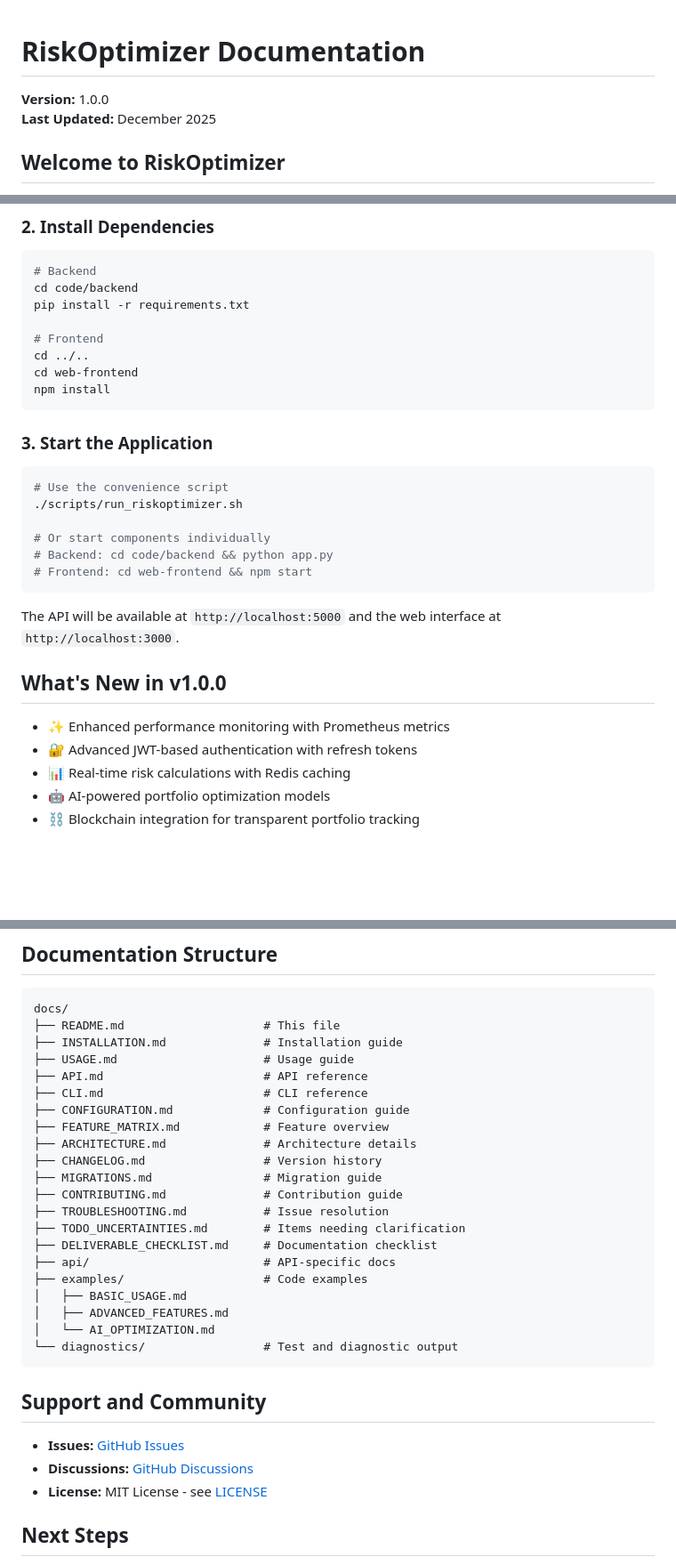
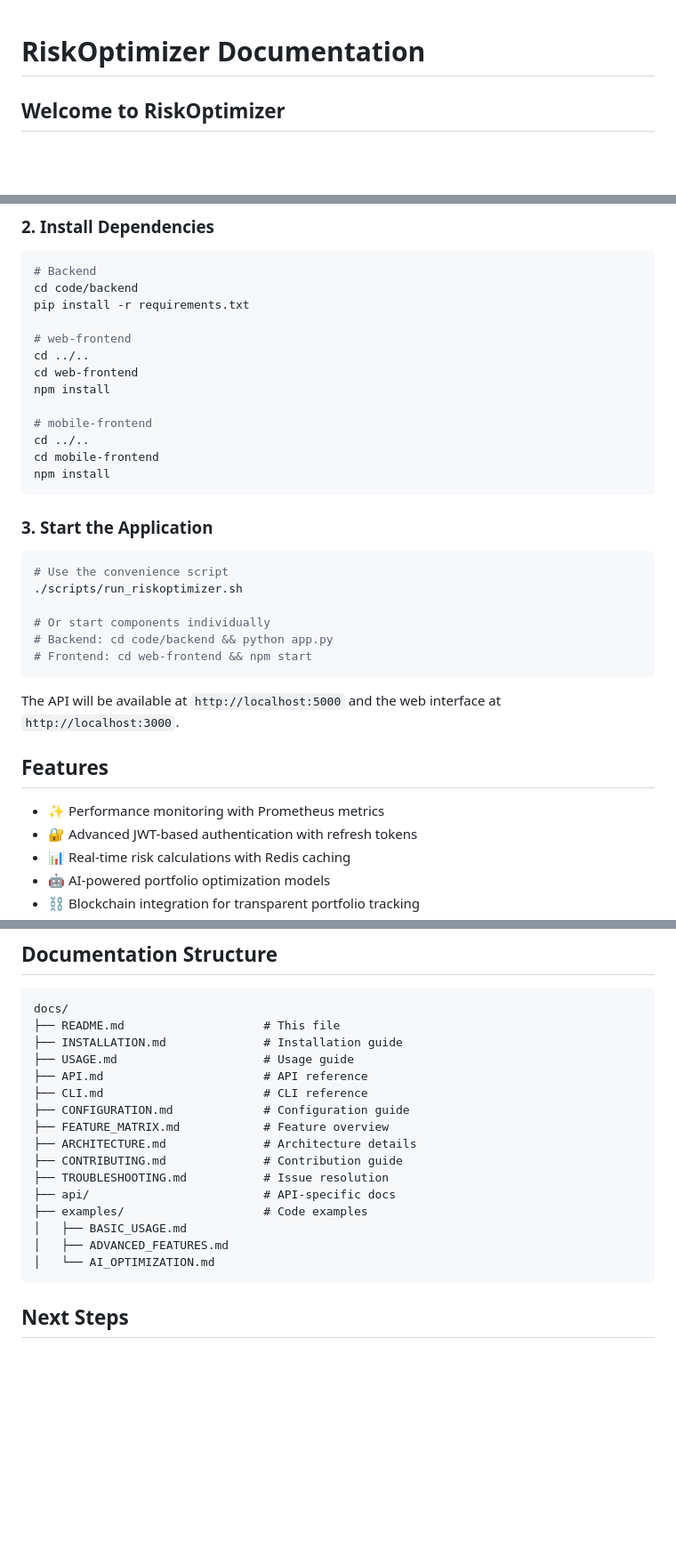
Before and after one commit to quantsingularity/RiskOptimizer, a Markdown page: docs/README.md, 3 parts joined by grey strips. Shown at 89% size. GitHub-like rendering; blank space fills up the shorter version.

Commit message:
Refactor code and enhance maintainability.

````diff
--- a/docs/README.md
+++ b/docs/README.md
@@ -1,7 +1,4 @@
 # RiskOptimizer Documentation
-
-**Version:** 1.0.0
-**Last Updated:** December 2025
 
 ## Welcome to RiskOptimizer
 
@@ -41,9 +38,14 @@ cd RiskOptimizer
 cd code/backend
 pip install -r requirements.txt
 
-# Frontend
+# web-frontend
 cd ../..
 cd web-frontend
+npm install
+
+# mobile-frontend
+cd ../..
+cd mobile-frontend
 npm install
 ```
 
@@ -60,9 +62,9 @@ npm install
 
 The API will be available at `http://localhost:5000` and the web interface at `http://localhost:3000`.
 
-## What's New in v1.0.0
+## Features
 
-- ✨ Enhanced performance monitoring with Prometheus metrics
+- ✨ Performance monitoring with Prometheus metrics
 - 🔐 Advanced JWT-based authentication with refresh tokens
 - 📊 Real-time risk calculations with Redis caching
 - 🤖 AI-powered portfolio optimization models
@@ -120,25 +122,14 @@ docs/
 ├── CONFIGURATION.md             # Configuration guide
 ├── FEATURE_MATRIX.md            # Feature overview
 ├── ARCHITECTURE.md              # Architecture details
-├── CHANGELOG.md                 # Version history
-├── MIGRATIONS.md                # Migration guide
 ├── CONTRIBUTING.md              # Contribution guide
 ├── TROUBLESHOOTING.md           # Issue resolution
-├── TODO_UNCERTAINTIES.md        # Items needing clarification
-├── DELIVERABLE_CHECKLIST.md     # Documentation checklist
 ├── api/                         # API-specific docs
 ├── examples/                    # Code examples
 │   ├── BASIC_USAGE.md
 │   ├── ADVANCED_FEATURES.md
 │   └── AI_OPTIMIZATION.md
-└── diagnostics/                 # Test and diagnostic output
 ```
-
-## Support and Community
-
-- **Issues:** [GitHub Issues](https://github.com/abrar2030/RiskOptimizer/issues)
-- **Discussions:** [GitHub Discussions](https://github.com/abrar2030/RiskOptimizer/discussions)
-- **License:** MIT License - see [LICENSE](../LICENSE)
 
 ## Next Steps
 
````
